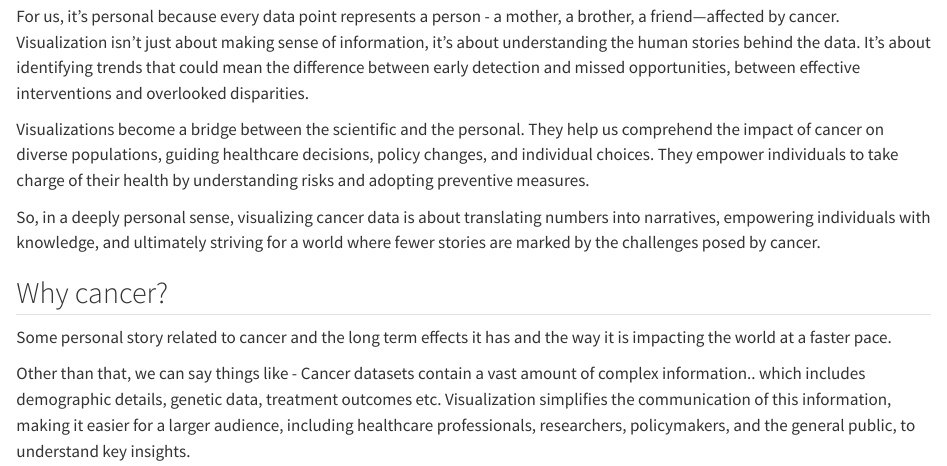
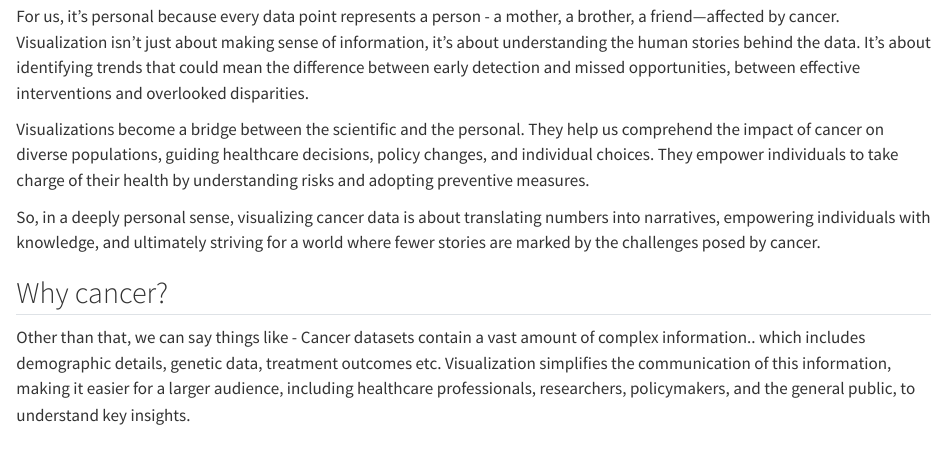
Before and after one commit to yuhe6/Cancer_Analysis, a Quarto document (index.qmd): the page in a window 1100 px wide, from 180 px down. Rendered offline with R 4.5, knitr and Pandoc in place of Quarto, with nearby package versions.

Commit message:
delete the first sentence

```diff
--- a/index.qmd
+++ b/index.qmd
@@ -12,6 +12,4 @@ So, in a deeply personal sense, visualizing cancer data is about translating num
 
 ## Why cancer?
 
-Some personal story related to cancer and the long term effects it has and the way it is impacting the world at a faster pace.
-
 Other than that, we can say things like - Cancer datasets contain a vast amount of complex information.. which includes demographic details, genetic data, treatment outcomes etc. Visualization simplifies the communication of this information, making it easier for a larger audience, including healthcare professionals, researchers, policymakers, and the general public, to understand key insights.
```
